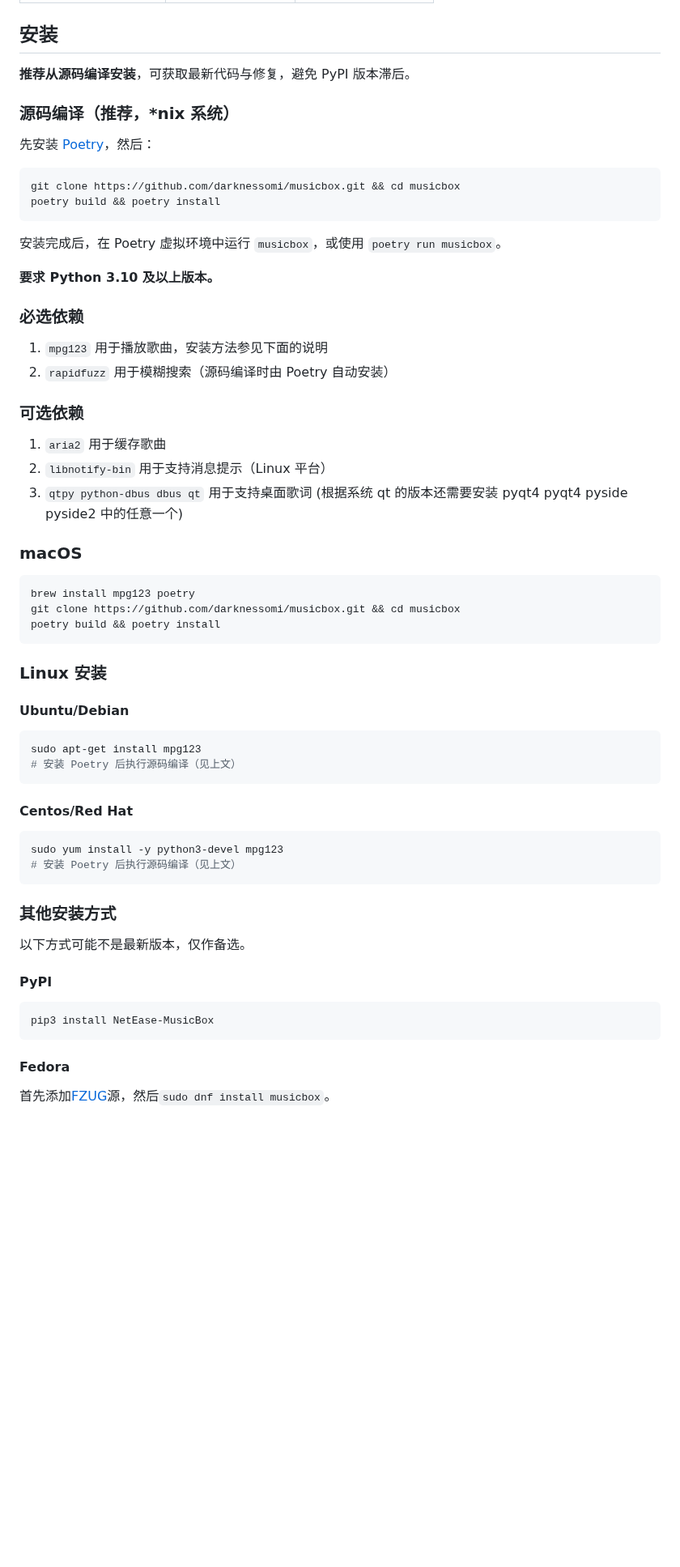
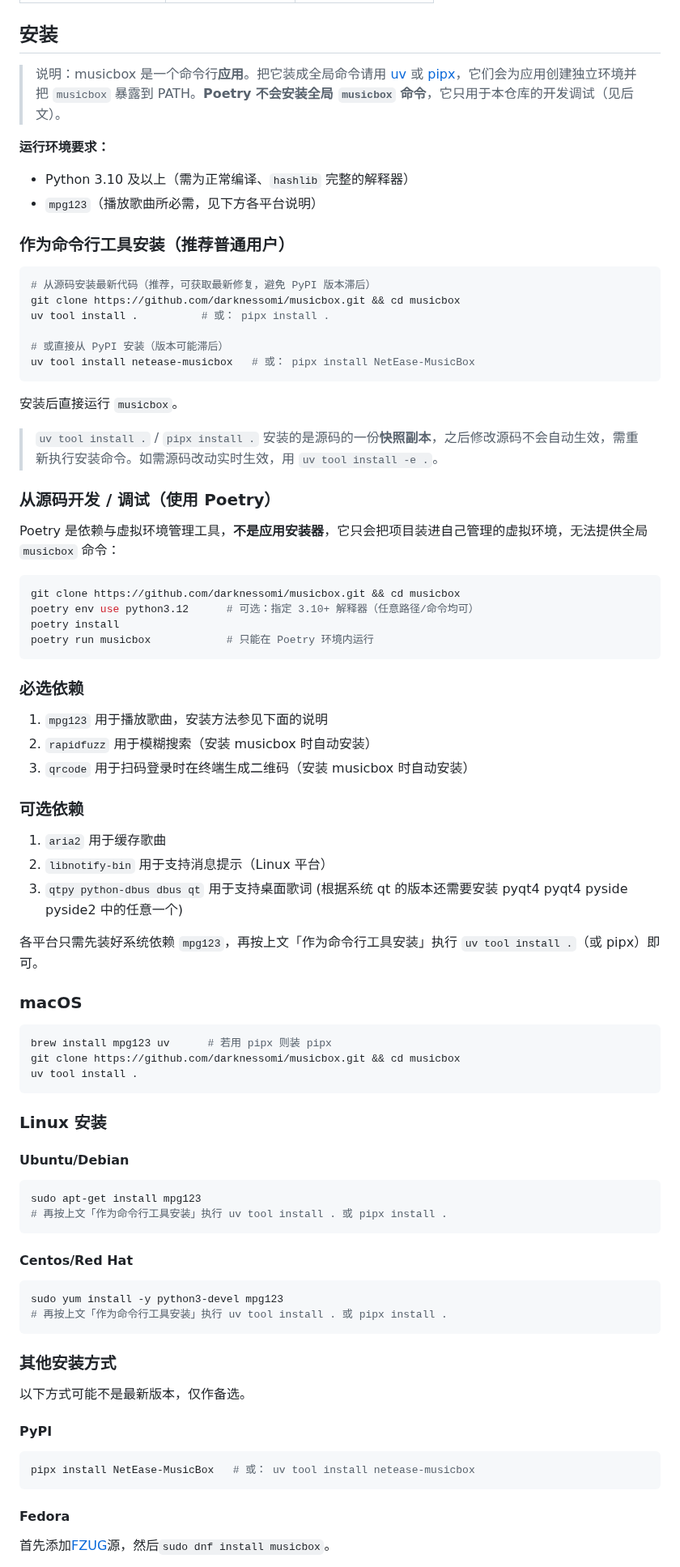
Before and after one commit to darknessomi/musicbox, a Markdown page: README.md, the part around one of its changes. Shown at 81% size. Rendered like a GitHub page; blank space fills up the shorter version.

````diff
--- a/README.md
+++ b/README.md
@@ -81,25 +81,44 @@
 
 ## 安装
 
-**推荐从源码编译安装**，可获取最新代码与修复，避免 PyPI 版本滞后。
+> 说明：musicbox 是一个命令行**应用**。把它装成全局命令请用 [uv](https://docs.astral.sh/uv/) 或 [pipx](https://pipx.pypa.io/)，它们会为应用创建独立环境并把 `musicbox` 暴露到 PATH。**Poetry 不会安装全局 `musicbox` 命令**，它只用于本仓库的开发调试（见后文）。
 
-### 源码编译（推荐，\*nix 系统）
+**运行环境要求：**
 
-先安装 [Poetry](https://python-poetry.org/docs/#installation)，然后：
+- Python 3.10 及以上（需为正常编译、`hashlib` 完整的解释器）
+- `mpg123`（播放歌曲所必需，见下方各平台说明）
+
+### 作为命令行工具安装（推荐普通用户）
+
+```bash
+# 从源码安装最新代码（推荐，可获取最新修复，避免 PyPI 版本滞后）
+git clone https://github.com/darknessomi/musicbox.git && cd musicbox
+uv tool install .          # 或： pipx install .
+
+# 或直接从 PyPI 安装（版本可能滞后）
+uv tool install netease-musicbox   # 或： pipx install NetEase-MusicBox
+```
+
+安装后直接运行 `musicbox`。
+
+> `uv tool install .` / `pipx install .` 安装的是源码的一份**快照副本**，之后修改源码不会自动生效，需重新执行安装命令。如需源码改动实时生效，用 `uv tool install -e .`。
+
+### 从源码开发 / 调试（使用 Poetry）
+
+Poetry 是依赖与虚拟环境管理工具，**不是应用安装器**，它只会把项目装进自己管理的虚拟环境，无法提供全局 `musicbox` 命令：
 
 ```bash
 git clone https://github.com/darknessomi/musicbox.git && cd musicbox
-poetry build && poetry install
+poetry env use python3.12      # 可选：指定 3.10+ 解释器（任意路径/命令均可）
+poetry install
+poetry run musicbox            # 只能在 Poetry 环境内运行
 ```
-
-安装完成后，在 Poetry 虚拟环境中运行 `musicbox`，或使用 `poetry run musicbox`。
-
-**要求 Python 3.10 及以上版本。**
 
 ### 必选依赖
 
 1. `mpg123` 用于播放歌曲，安装方法参见下面的说明
-2. `rapidfuzz` 用于模糊搜索（源码编译时由 Poetry 自动安装）
+2. `rapidfuzz` 用于模糊搜索（安装 musicbox 时自动安装）
+3. `qrcode` 用于扫码登录时在终端生成二维码（安装 musicbox 时自动安装）
 
 ### 可选依赖
 
@@ -108,12 +127,14 @@ poetry build && poetry install
 3. `qtpy python-dbus dbus qt` 用于支持桌面歌词
    (根据系统 qt 的版本还需要安装 pyqt4 pyqt4 pyside pyside2 中的任意一个)
 
+各平台只需先装好系统依赖 `mpg123`，再按上文「作为命令行工具安装」执行 `uv tool install .`（或 pipx）即可。
+
 ### macOS
 
 ```bash
-brew install mpg123 poetry
+brew install mpg123 uv      # 若用 pipx 则装 pipx
 git clone https://github.com/darknessomi/musicbox.git && cd musicbox
-poetry build && poetry install
+uv tool install .
 ```
 
 ### Linux 安装
@@ -122,14 +143,14 @@ poetry build && poetry install
 
 ```bash
 sudo apt-get install mpg123
-# 安装 Poetry 后执行源码编译（见上文）
+# 再按上文「作为命令行工具安装」执行 uv tool install . 或 pipx install .
 ```
 
 #### Centos/Red Hat
 
 ```bash
 sudo yum install -y python3-devel mpg123
-# 安装 Poetry 后执行源码编译（见上文）
+# 再按上文「作为命令行工具安装」执行 uv tool install . 或 pipx install .
 ```
 
 ### 其他安装方式
@@ -139,7 +160,7 @@ sudo yum install -y python3-devel mpg123
 #### PyPI
 
 ```bash
-pip3 install NetEase-MusicBox
+pipx install NetEase-MusicBox   # 或： uv tool install netease-musicbox
 ```
 
 #### Fedora
````
Also changed, not shown: other parts of README.md (+13 -14 lines), CHANGELOG.md (+8 -0 lines), demo.gif (added), 7 other files.
